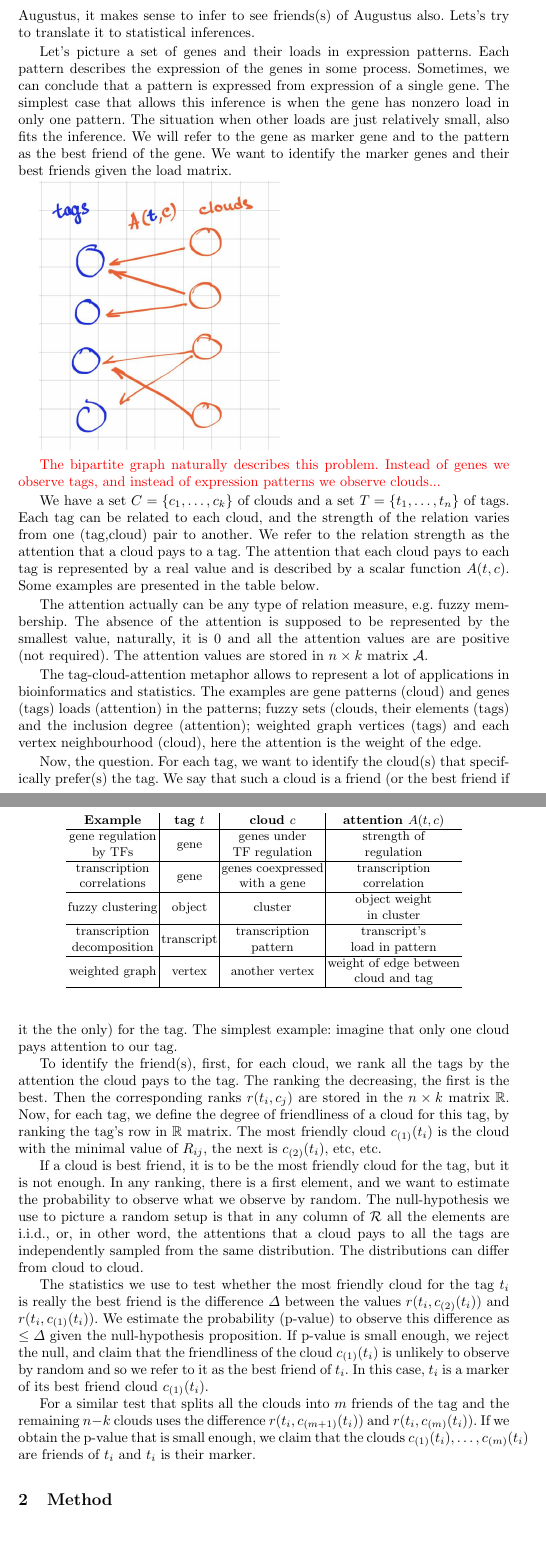
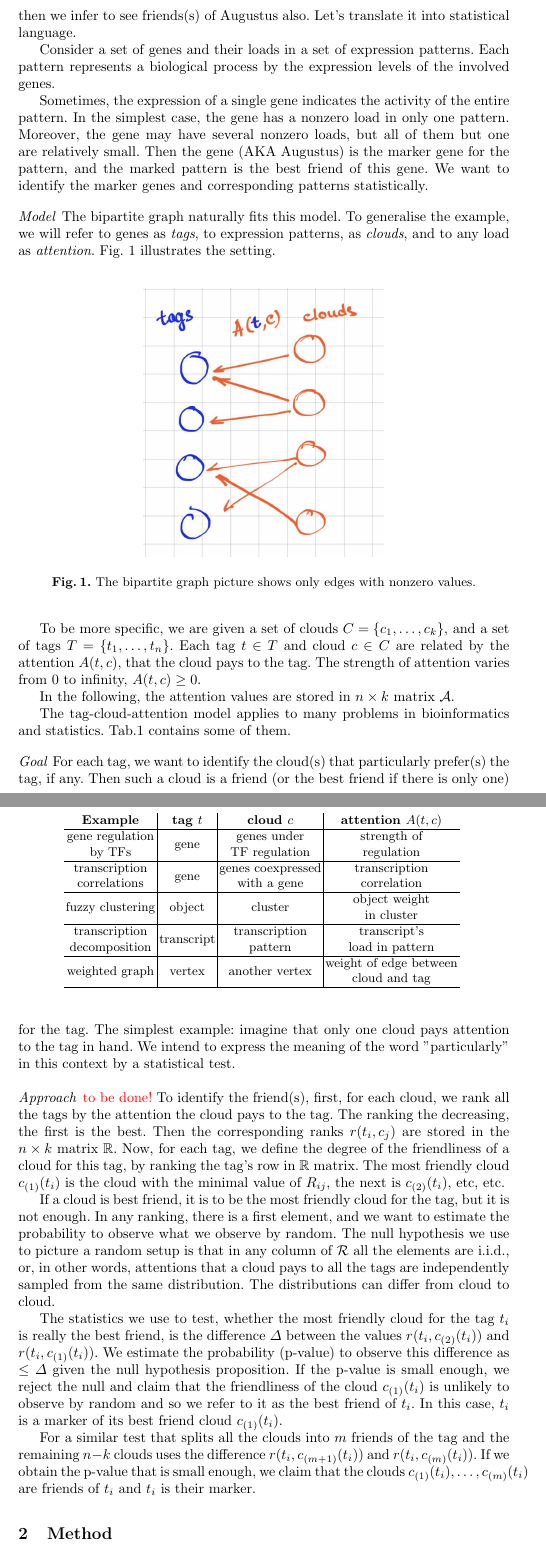
Before and after one commit to favorov/gene-friends-manuscript, a LaTeX thesis (gene-best-friends-manuscript.tex): two parts of pages 2 and 3 of 8, joined at a grey line, cut so that both start at the same text. Compiled offline with pdfLaTeX.

Commit message:
Saha S edited all the intro.

```diff
--- a/gene-best-friends-manuscript.tex
+++ b/gene-best-friends-manuscript.tex
@@ -78,9 +78,46 @@ Suppose we have a set of {\tag}s and a set of fuzzy set of {\tag}s, which we wil
 %
 \section{A simple intro: maybe abstract maybe frog}
 
-There is a simple intuition of what does it mean to be a friend. A friend of Augustus cares about Augustus more than about other persons. And, if one sees Augustus, it makes sense to infer to see friends(s) of Augustus also. Lets’s try to translate it to statistical inferences.
+There is a simple intuition of what it means to be a friend. A friend of Augustus cares about Augustus more than about other people. And, if we see Augustus, then we infer to see friends(s) of Augustus also. Let’s translate it into statistical language.
 
-Let's picture a set of genes and their loads in expression patterns. Each pattern describes the expression of the genes in some process. Sometimes, we can conclude that a pattern is expressed from expression of a single gene. The simplest case that allows this inference is when the gene has nonzero load in only one pattern. The situation when other loads are just relatively small, also fits the inference. We will refer to the gene as marker gene and to the pattern as the best friend of the gene. We want to identify the marker genes and their best friends given the load matrix.
+Consider a set of genes and their loads in a set of expression patterns. Each pattern represents a biological process by the expression levels of the involved genes.
+
+Sometimes, the expression of a single gene indicates the activity of the entire pattern. In the simplest case, the gene has a nonzero load in only one pattern.
+Moreover, the gene may have several nonzero loads, but all of them but one are relatively small. Then the gene (AKA Augustus) is the marker gene for the pattern, and the marked pattern is the best friend of this gene. We want to identify the marker genes and corresponding patterns statistically.
+
+\paragraph{Model} The bipartite graph naturally fits this model. To generalise the example, we will refer to genes as \textit{{\tag}s}, to expression patterns, as \textit{{\cloud}s}, and to any load as \textit{attention}. Fig.~\ref{fig:nice_name} illustrates the setting.
+
+\begin{figure}
+    \centering
+    \includegraphics[scale=.25]{bipartite.jpg}
+    \caption{The bipartite graph picture shows only edges with nonzero values.}
+    \label{fig:nice_name}
+\end{figure}
+
+To be more specific, we are given a set of clouds $C = \{c_1, \dots, c_k\}$, and a set of tags $T = \{t_1, \dots, t_n\}$.
+Each tag $t \in T$ and cloud $c \in C$ are related by the attention $A(t, c)$, that the cloud pays to the tag. The strength of attention varies from $0$ to infinity, $A(t, c)\ge 0$.
+
+In the following, the attention values are stored in $n\times k$ matrix $\mathcal{A}$.
+
+The tag-cloud-attention model applies to many problems in bioinformatics and statistics.
+Tab.\ref{tab:examples} contains some of them.
+\begin{table}[h!]
+\centering
+\begin{tabular}{c|c|c|c}
+\textbf{Example} & \textbf{tag $t$} & \textbf{cloud $c$} & \textbf{attention $A(t, c)$} \\
+\hline
+\begin{tabular}[c]{@{}c@{}}gene regulation\\  by TFs\end{tabular}     & gene             & \begin{tabular}[c]{@{}c@{}}genes under \\ TF regulation\end{tabular}     & \begin{tabular}[c]{@{}c@{}}strength of \\ regulation\end{tabular}       \\ \hline
+\begin{tabular}[c]{@{}c@{}}transcription \\ correlations\end{tabular} & gene             & \begin{tabular}[c]{@{}c@{}}genes coexpressed \\ with a gene\end{tabular} & \begin{tabular}[c]{@{}c@{}}transcription \\ correlation\end{tabular}    \\ \hline
+fuzzy clustering                                                      & object           & cluster                                                                  & \begin{tabular}[c]{@{}c@{}}object weight \\ in cluster\end{tabular}     \\ \hline
+\begin{tabular}[c]{@{}c@{}}transcription\\ decomposition\end{tabular} & transcript       & \begin{tabular}[c]{@{}c@{}}transcription \\ pattern\end{tabular}         & \begin{tabular}[c]{@{}c@{}}transcript's \\ load in pattern\end{tabular} \\ \hline
+
+\begin{tabular}[c]{@{}c@{}}weighted graph\end{tabular} & vertex       & \begin{tabular}[c]{@{}c@{}} another vertex \end{tabular}         & \begin{tabular}[c]{@{}c@{}}weight of edge between\\ cloud and tag \end{tabular} \\ \hline
+\end{tabular}
+\label{tab:examples}
+\end{table}
+
+\paragraph{Goal} For each tag, we want to identify the cloud(s) that particularly prefer(s) the tag, if any. Then such a cloud is a friend (or the best friend if there is only one) for the tag. The simplest example: imagine that only one cloud pays attention to the tag in hand. We intend to express the meaning of the word "particularly" in this context by a statistical test.
+
 
 
 
@@ -93,37 +130,23 @@ Let's picture a set of genes and their loads in expression patterns. Each patter
 %The measures of proximity in a network that aggregates knowledge about the distance of more than two elements are in the focus of applied math. as far as their current computational power allows to create
 
 
-\includegraphics[scale=.25]{bipartite.jpg}
 
 
-\textcolor{red}{The bipartite graph naturally describes this problem. Instead of genes we observe tags, and instead of expression patterns we observe clouds...}
 
-We have a set $C = \{c_1, \dots, c_k\}$ of clouds %(e.g. imagine a set of word/term/tag clouds, e.g. \\
-%\url{https://en.wikipedia.org/wiki/Tag\_cloud})
-and a set $T = \{t_1, \dots, t_n\}$ of tags. Each tag can be related to each cloud, and the strength of the relation varies from one (tag,cloud) pair to another. We refer to the relation strength as the attention that a cloud pays to a tag. The attention that each cloud pays to each tag is represented by a real value and is described by a scalar function $A(t, c)$. Some examples are presented in the table below.
+
+
+
+% and a set . Each tag can be related to each cloud, and the strength of the relation varies from one (tag,cloud) pair to another. We refer to the relation strength as the attention that a cloud pays to a tag. The attention that each cloud pays to each tag is represented by a real value and is described by a scalar function $A(t, c)$. Some examples are presented in the table below.
 
 %Let $T = \{t_1, \dots, t_n\}$ be a fixed set of tags. We assume, that there is a set of $k$ entities (referred to as clouds) $C = \{c_1, \dots, c_k\}$ paying attention on each of the tags.
 
-\begin{table}[h!]
-\centering
-\begin{tabular}{c|c|c|c}
-\textbf{Example} & \textbf{tag $t$} & \textbf{cloud $c$} & \textbf{attention $A(t, c)$} \\
-\hline
-\begin{tabular}[c]{@{}c@{}}gene regulation\\  by TFs\end{tabular}     & gene             & \begin{tabular}[c]{@{}c@{}}genes under \\ TF regulation\end{tabular}     & \begin{tabular}[c]{@{}c@{}}strength of \\ regulation\end{tabular}       \\ \hline
-\begin{tabular}[c]{@{}c@{}}transcription \\ correlations\end{tabular} & gene             & \begin{tabular}[c]{@{}c@{}}genes coexpressed \\ with a gene\end{tabular} & \begin{tabular}[c]{@{}c@{}}transcription \\ correlation\end{tabular}    \\ \hline
-fuzzy clustering                                                      & object           & cluster                                                                  & \begin{tabular}[c]{@{}c@{}}object weight \\ in cluster\end{tabular}     \\ \hline
-\begin{tabular}[c]{@{}c@{}}transcription\\ decomposition\end{tabular} & transcript       & \begin{tabular}[c]{@{}c@{}}transcription \\ pattern\end{tabular}         & \begin{tabular}[c]{@{}c@{}}transcript's \\ load in pattern\end{tabular} \\ \hline
-
-\begin{tabular}[c]{@{}c@{}}weighted graph\end{tabular} & vertex       & \begin{tabular}[c]{@{}c@{}} another vertex \end{tabular}         & \begin{tabular}[c]{@{}c@{}}weight of edge between\\ cloud and tag \end{tabular} \\ \hline
-\end{tabular}
-\end{table}
 
 %-------------------
-The attention actually can be any type of relation measure, e.g. fuzzy membership. The absence of the attention is supposed to be represented by the smallest value, naturally, it is 0 and all the attention values are are positive (not required). The attention values are stored in $n\times k$ matrix $\mathcal{A}$.
+% The attention actually can be any type of relation measure, e.g. fuzzy membership. The absence of the attention is supposed to be represented by the smallest value, naturally, it is 0 and all the attention values are are positive (not required). The attention values are stored in $n\times k$ matrix $\mathcal{A}$.
 
-The tag-cloud-attention metaphor allows to represent a lot of applications in bioinformatics and statistics. The examples are gene patterns (cloud) and genes (tags) loads (attention) in the patterns; fuzzy sets (clouds, their elements (tags) and the inclusion degree (attention); weighted graph vertices (tags) and each vertex neighbourhood (cloud), here the attention is the weight of the edge.
-
-Now, the question. For each tag, we want to identify the cloud(s) that specifically prefer(s) the tag. We say that such a cloud is a friend (or the best friend if it the the only) for the tag. The simplest example: imagine that only one cloud pays attention to our tag.
+% The tag-cloud-attention metaphor allows to represent a lot of applications in bioinformatics and statistics. The examples are gene patterns (cloud) and genes (tags) loads (attention) in the patterns; fuzzy sets (clouds, their elements (tags) and the inclusion degree (attention); weighted graph vertices (tags) and each vertex neighbourhood (cloud), here the attention is the weight of the edge.
+%-------------- содержательная часть
+% Now, the question. For each tag, we want to identify the cloud(s) that specifically prefer(s) the tag. We say that such a cloud is a friend (or the best friend if it the the only) for the tag. The simplest example: imagine that only one cloud pays attention to our tag.
 
 % To identify the friend(s), first, for each cloud, we rank all the tags by the attention the cloud pays to the tag. The ranking the decreasing, the first is the best. In other words, we create the rank matrix $\mathcal{R}$ of the same $|T|x|C|$ size, and each element is the corresponding attention's rank inside inside the column of the attention matrix. We normalise the values to be in $[0,1]$ by dividing by $|T|$ and we refer to the normalised ranks as $r$ matrix. Now, for each tag, we define the degree of friendliness of a cloud for this tag, by ranking the tag's row in $r_{i,j}=r(t_i,c_j)$ matrix. The most friendly cloud $c_{(1)}(t_i)$ is the cloud with the minimal value of $R_{ij}$, the next is $c_{(2)}(t_i)$, etc, etc.
 
@@ -132,11 +155,11 @@ Now, the question. For each tag, we want to identify the cloud(s) that specifica
 %For a similar test that splits all the clouds into $m$ friends of the tag and the remaining $|C|-k$ clouds uses the difference  $r(t_i,c_{(m+1)}(t_i))$ and $r(t_i,c_{(m)}(t_i))$. If we obtain the p-value that is small enough, we claim that the clouds $c_{(1)}(t_i)$..$c_{(m)}(t_i)$ are friends of $t_i$ and $t_i$ is their marker.
 
 %--------------
-To identify the friend(s), first, for each cloud, we rank all the tags by the attention the cloud pays to the tag. The ranking the decreasing, the first is the best. Then the corresponding ranks $r(t_i,c_j)$ are stored in the $n\times k$ matrix $\mathbb{R}$. Now, for each tag, we define the degree of friendliness of a cloud for this tag, by ranking the tag's row in $\mathbb{R}$ matrix. The most friendly cloud $c_{(1)}(t_i)$ is the cloud with the minimal value of $R_{ij}$, the next is $c_{(2)}(t_i)$, etc, etc.
+\paragraph{Approach} \textcolor{red}{to be done!} To identify the friend(s), first, for each cloud, we rank all the tags by the attention the cloud pays to the tag. The ranking the decreasing, the first is the best. Then the corresponding ranks $r(t_i,c_j)$ are stored in the $n\times k$ matrix $\mathbb{R}$. Now, for each tag, we define the degree of the friendliness of a cloud for this tag, by ranking the tag's row in $\mathbb{R}$ matrix. The most friendly cloud $c_{(1)}(t_i)$ is the cloud with the minimal value of $R_{ij}$, the next is $c_{(2)}(t_i)$, etc, etc.
 
-If a cloud is best friend, it is to be the most friendly cloud for the tag, but it is not enough. In any ranking, there is a first element, and we want to estimate the probability to observe what we observe by random. The null-hypothesis we use to picture a random setup is that in any column of $\mathcal{R}$ all the elements are i.i.d., or, in other word, the attentions that a cloud pays to all the tags are independently sampled from the same distribution. The distributions can differ from cloud to cloud.
+If a cloud is best friend, it is to be the most friendly cloud for the tag, but it is not enough. In any ranking, there is a first element, and we want to estimate the probability to observe what we observe by random. The null hypothesis we use to picture a random setup is that in any column of $\mathcal{R}$ all the elements are i.i.d., or, in other words, attentions that a cloud pays to all the tags are independently sampled from the same distribution. The distributions can differ from cloud to cloud.
 
-The statistics we use to test whether the most friendly cloud for the tag $t_i$ is really the best friend is the difference $\Delta$ between the values $r(t_i,c_{(2)}(t_i))$ and $r(t_i,c_{(1)}(t_i))$. We estimate the probability (p-value) to observe this difference as $\leq \Delta$ given the null-hypothesis proposition. If p-value is small enough, we reject the null, and claim that the friendliness of the cloud $c_{(1)}(t_i)$ is unlikely to observe by random and so we refer to it as the best friend of $t_i$. In this case, $t_i$ is a marker of its best friend cloud $c_{(1)}(t_i)$.
+The statistics we use to test, whether the most friendly cloud for the tag $t_i$ is really the best friend, is the difference $\Delta$ between the values $r(t_i,c_{(2)}(t_i))$ and $r(t_i,c_{(1)}(t_i))$. We estimate the probability (p-value) to observe this difference as $\leq \Delta$ given the null hypothesis proposition. If the p-value is small enough, we reject the null and claim that the friendliness of the cloud $c_{(1)}(t_i)$ is unlikely to observe by random and so we refer to it as the best friend of $t_i$. In this case, $t_i$ is a marker of its best friend cloud $c_{(1)}(t_i)$.
 
 For a similar test that splits all the clouds into $m$ friends of the tag and the remaining $n-k$ clouds uses the difference  $r(t_i,c_{(m+1)}(t_i))$ and $r(t_i,c_{(m)}(t_i))$. If we obtain the p-value that is small enough, we claim that the clouds $c_{(1)}(t_i), \dots, c_{(m)}(t_i)$ are friends of $t_i$ and $t_i$ is their marker.
 
```
Also changed, not shown: gene-best-friends-manuscript.tex (41 more changed lines).
